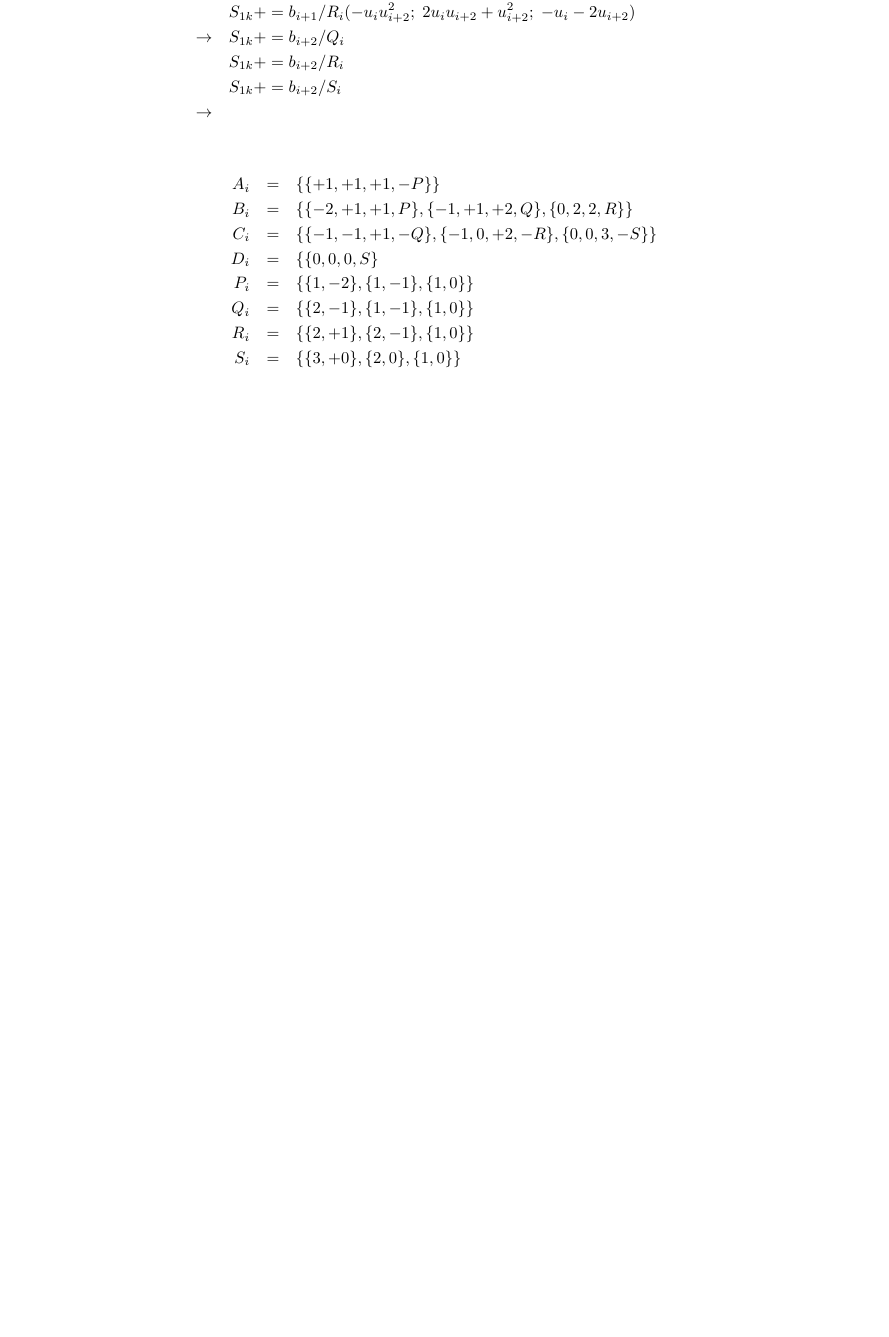
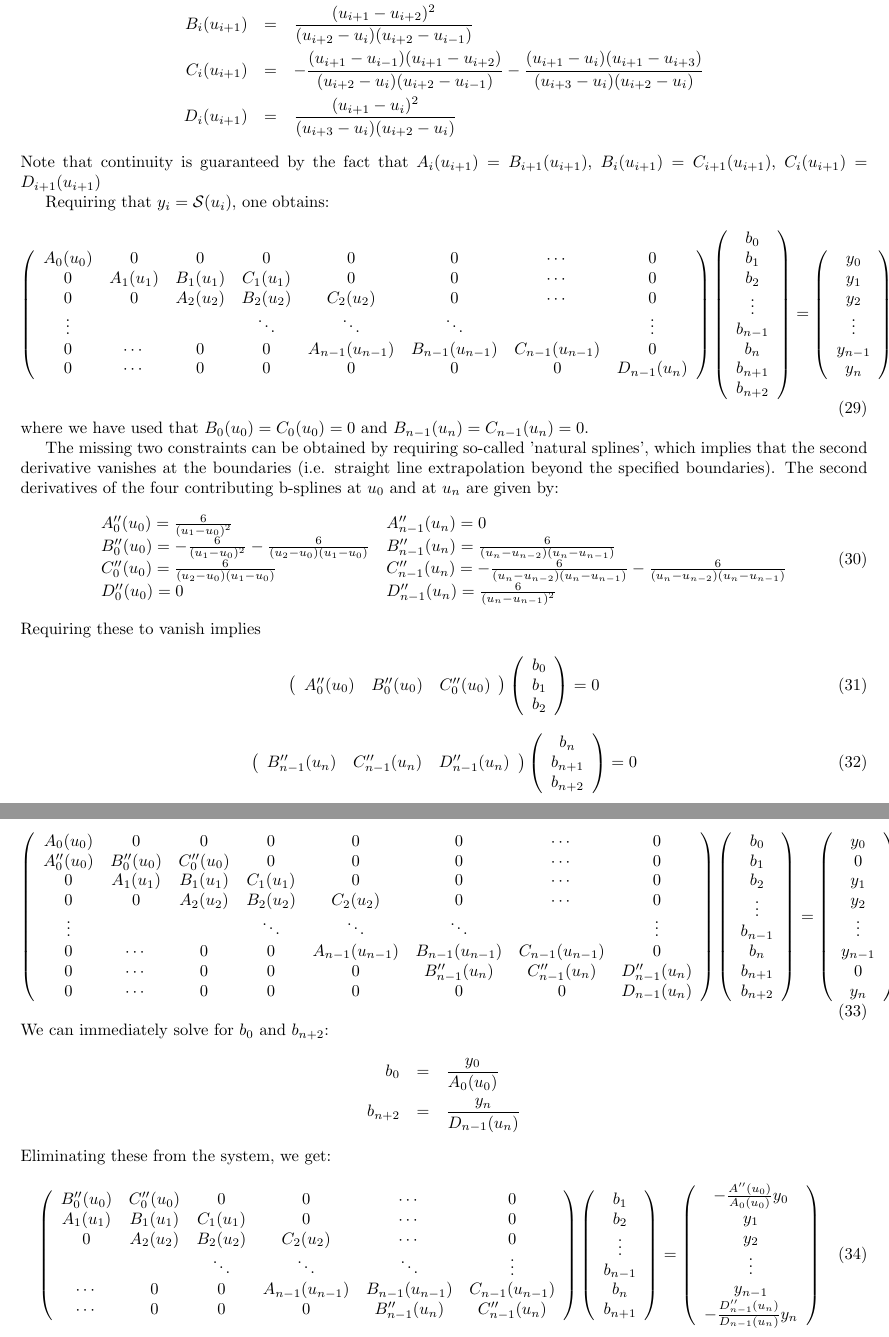
Before and after one commit to GerhardRaven/P2VV, a LaTeX document (jpsiphi.tex): part of page 6 of 21 before the commit and two parts of pages 6 and 7 of 22 after it, the two joined at a grey line, cut so that both start at the same text, the shorter picture padded with empty space. Compiled offline with pdfLaTeX.

Commit message:
write b-spline coefficients in terms of control points

```diff
--- a/jpsiphi.tex
+++ b/jpsiphi.tex
@@ -365,5 +366,0 @@ interval $[u_i,u_{i+1})$ is given by
-     \\     &           & S_{1k} += b_{i+1}/R_i (-u_i u_{i+2}^2;\; 2u_iu_{i+2}+u_{i+2}^2;\;-u_i-2u_{i+2} )
-     \\     &\rightarrow& S_{1k} += b_{i+2}/Q_i
-     \\     &           & S_{1k} += b_{i+2}/R_i
-     \\     &           & S_{1k} += b_{i+2}/S_i
-     \\     &\rightarrow&
@@ -370,18 +371,85 @@ interval $[u_i,u_{i+1})$ is given by
 \end{eqnarray*}
 
 \begin{eqnarray*}
-    A_i &=& \{ \{ +1,+1,+1, -P \} \}
- \\ B_i &=& \{ \{ -2,+1,+1, P \}, \{-1,+1,+2, Q \}, \{ 0,2,2,R\} \}
- \\ C_i &=& \{ \{ -1,-1,+1, -Q \}, \{-1,0,+2, -R\},\{0,0,3,-S \}\}
- \\ D_i &=& \{ \{ 0,0,0, S \}
- \\ P_i &=& \{ \{1,-2\},\{1,-1\},\{1,0\} \}
- \\ Q_i &=& \{ \{2,-1\},\{1,-1\},\{1,0\} \}
- \\ R_i &=& \{ \{2,+1\},\{2,-1\},\{1,0\} \}
- \\ S_i &=& \{ \{3,+0\},\{2,0\},\{1,0\} \}
+     A_i(u_{i+1}) &=& 0
+\\   B_i(u_{i+1}) &=&    \frac{ (u_{i+1}-u_{i+2})^2 }{(u_{i+2}-u_{i  })(u_{i+2}-u_{i-1})}
+\\   C_i(u_{i+1}) &=&  - \frac{ (u_{i+1}-u_{i-1})(u_{i+1}-u_{i+2}) }{(u_{i+2}-u_{i  })(u_{i+2}-u_{i-1})}
+                   -     \frac{ (u_{i+1}-u_i)(u_{i+1}-u_{i+3}) }{(u_{i+3}-u_{i  })(u_{i+2}-u_{i  })}
+\\   D_i(u_{i+1}) &=&  \frac{(u_{i+1}-u_i)^2 }{(u_{i+3}-u_{i  })(u_{i+2}-u_{i  })}
 \end{eqnarray*}
+Note that continuity is guaranteed by the fact that
+$A_i(u_{i+1}) = B_{i+1}(u_{i+1})$,
+$B_i(u_{i+1}) = C_{i+1}(u_{i+1})$,
+$C_i(u_{i+1}) = D_{i+1}(u_{i+1})$
 
+Requiring that $y_i = \mathcal{S}(u_i)$, one obtains:
+\begin{equation}
+   \left( \begin{array}{ccccccccccccc}
+      A_0(u_0)  & 0        & 0        & 0        & 0        & 0& \cdots & 0
+  \\  0         & A_1(u_1) & B_1(u_1) & C_1(u_1) & 0        & 0& \cdots & 0
+  \\  0         & 0        & A_2(u_2) & B_2(u_2) & C_2(u_2) & 0& \cdots & 0
+  \\ \vdots     &          &          & \ddots   & \ddots   & \ddots &   & \vdots
+  \\  0 &  \cdots & 0 & 0 & A_{n-1}(u_{n-1}) & B_{n-1}(u_{n-1}) & C_{n-1}(u_{n-1})& 0
+  \\  0  & \cdots  & 0& 0  & 0 &  0           &  0            & D_{n-1}(u_n)
+    \end{array} \right)
+   \left( \begin{array}{c} b_0 \\ b_1 \\ b_2 \\ \vdots \\ b_{n-1} \\ b_n \\ b_{n+1} \\ b_{n+2} \end{array}  \right)
+   = \left( \begin{array}{c}  y_0 \\ y_1 \\ y_2 \\ \vdots \\ y_{n-1} \\ y_n \end{array}\right)
+\end{equation}
+where we have used that $B_0(u_0)=C_0(u_0)=0$ and $B_{n-1}(u_n)=C_{n-1}(u_n)=0$.
 
+The missing two constraints can be obtained by requiring so-called 'natural splines', which implies
+that the second derivative vanishes at the boundaries (i.e. straight line extrapolation beyond the
+specified boundaries). The second derivatives of the four contributing b-splines at $u_0$ and at $u_n$ are given by:
+\begin{equation}
+\begin{array}{ll}
+     A''_0(u_0) =  \frac{6}{(u_{1}-u_{0})^2}                                      &    A''_{n-1}(u_n) = 0
+\\   B''_0(u_0) = -\frac{6}{(u_{1}-u_{0})^2} - \frac{6}{(u_{2}-u_{0})(u_1-u_0)}   &    B''_{n-1}(u_n) =  \frac{6 }{(u_{n}-u_{n-2})(u_{n}-u_{n-1})}
+\\   C''_0(u_0) =  \frac{6 }{(u_{2}-u_{0})(u_1-u_0)}                              &    C''_{n-1}(u_n) = - \frac{6}{(u_{n}-u_{n-2})(u_{n}-u_{n-1})} - \frac{6}{(u_{n}-u_{n-2})(u_{n}-u_{n-1})}
+\\   D''_0(u_0) =  0                                                              &    D''_{n-1}(u_n) =  \frac{6 }{(u_{n}-u_{n-1})^2}
+\end{array}
+\end{equation}
+Requiring these to vanish implies
+\begin{equation}
+     \left( \begin{array}{cccccccc} A''_0(u_0) & B''_0(u_0) & C''_0(u_0)   \end{array}\right)
+     \left( \begin{array}{c} b_0 \\ b_1 \\ b_2  \end{array}\right) =  0
+\end{equation}
+\begin{equation}
+     \left( \begin{array}{cccccccc}   B''_{n-1}(u_n) & C''_{n-1}(u_n) & D''_{n-1}(u_n)  \end{array}\right)
+     \left( \begin{array}{c}  b_n \\ b_{n+1} \\ b_{n+2} \end{array}\right) =  0
+\end{equation}
 
+\begin{equation}
+   \left( \begin{array}{ccccccccccccc}
+      A_0(u_0)  & 0        & 0        & 0        & 0        & 0& \cdots & 0
+  \\  A''_0(u_0) & B''_0(u_0) & C''_0(u_0)  & 0 & 0  & 0 & \cdots & 0
+  \\  0         & A_1(u_1) & B_1(u_1) & C_1(u_1) & 0        & 0& \cdots & 0
+  \\  0         & 0        & A_2(u_2) & B_2(u_2) & C_2(u_2) & 0& \cdots & 0
+  \\ \vdots     &          &          & \ddots   & \ddots   & \ddots &   & \vdots
+  \\  0 &  \cdots & 0 & 0 & A_{n-1}(u_{n-1}) & B_{n-1}(u_{n-1}) & C_{n-1}(u_{n-1})& 0
+  \\  0  & \cdots  & 0& 0  & 0 &  B''_{n-1}(u_n) & C''_{n-1}(u_n) & D''_{n-1}(u_n)
+  \\  0  & \cdots  & 0& 0  & 0 &  0           &  0            & D_{n-1}(u_n)
+    \end{array} \right)
+   \left( \begin{array}{c} b_0 \\ b_1 \\ b_2 \\ \vdots \\ b_{n-1} \\ b_n \\ b_{n+1} \\ b_{n+2} \end{array}  \right)
+   = \left( \begin{array}{c} y_0 \\  0 \\ y_1 \\ y_2 \\ \vdots \\ y_{n-1} \\ 0 \\  y_n  \end{array}\right)
+\end{equation}
+We can immediately solve for $b_0$ and $b_{n+2}$:
+\begin{eqnarray*}
+     b_0     & = & \frac{ y_0 }{A_0(u_0)  }
+\\   b_{n+2} & = & \frac{ y_n }{D_{n-1}(u_n) }
+\end{eqnarray*}
+Eliminating these from the system, we get:
+\begin{equation}
+   \left( \begin{array}{ccccccccccccc}
+       B''_0(u_0) & C''_0(u_0)  & 0 & 0  &  \cdots & 0
+  \\   A_1(u_1) & B_1(u_1) & C_1(u_1) & 0        &  \cdots & 0
+  \\   0        & A_2(u_2) & B_2(u_2) & C_2(u_2) &  \cdots & 0
+  \\            &          & \ddots   & \ddots   & \ddots   & \vdots
+  \\    \cdots & 0 & 0 & A_{n-1}(u_{n-1}) & B_{n-1}(u_{n-1}) & C_{n-1}(u_{n-1})
+  \\   \cdots  & 0& 0  & 0 &  B''_{n-1}(u_n) & C''_{n-1}(u_n)
+    \end{array} \right)
+   \left( \begin{array}{c}  b_1 \\ b_2 \\ \vdots \\ b_{n-1} \\ b_n \\ b_{n+1}  \end{array}  \right)
+   = \left( \begin{array}{c} -\frac{A''(u_0)}{A_0(u_0)} y_0  \\ y_1 \\ y_2 \\ \vdots \\ y_{n-1} \\ -\frac{D''_{n-1}(u_n)}{D_{n-1}(u_n)} y_n         \end{array}\right)
+\end{equation}
 \pagebreak
 \subsection{Flavour tagging}
 
```
Also changed, not shown: jpsiphi.tex (18 more changed lines), 1 other file.
